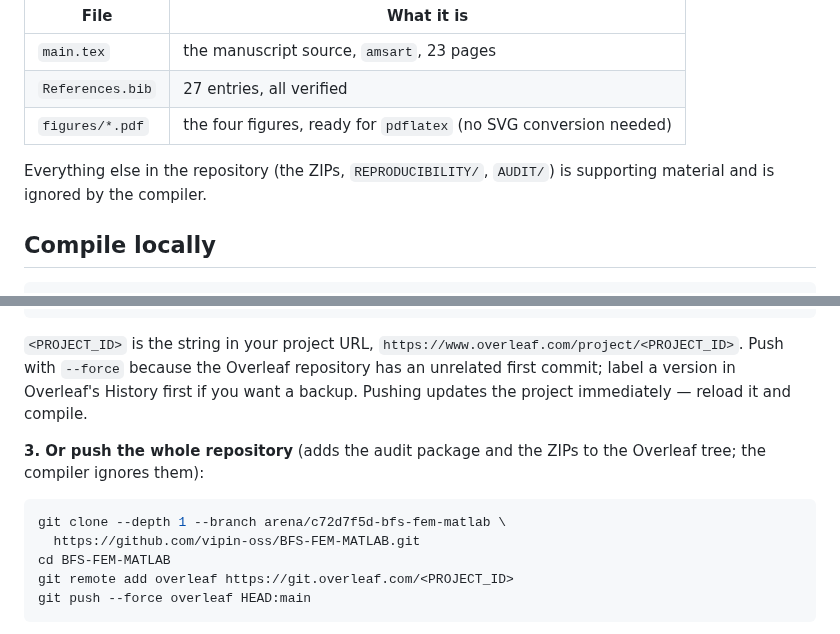
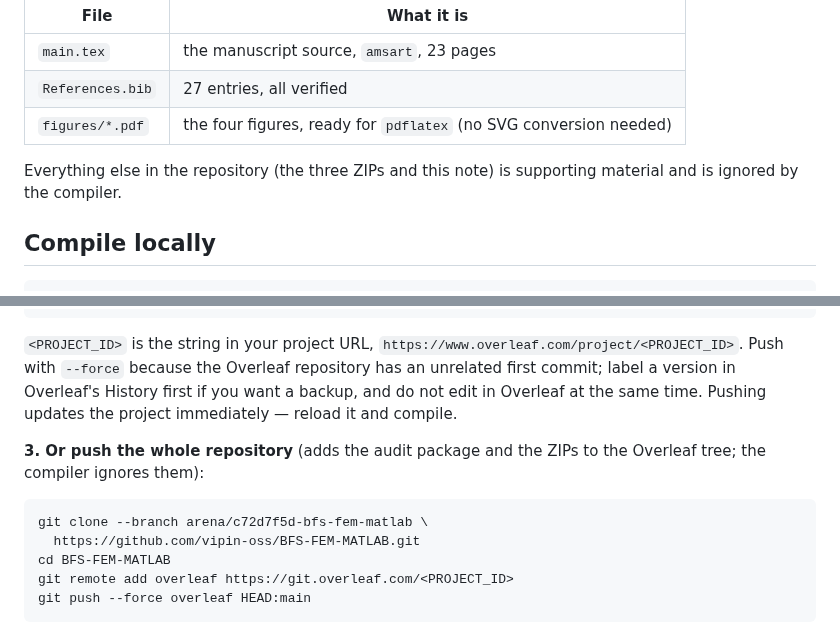
Before and after one commit to vipin-oss/BFS-FEM-MATLAB, a Markdown page: OVERLEAF.md, 2 parts joined by grey strips. Drawn GitHub-style.

Commit message:
OVERLEAF.md: full clone for the whole-repo push, fix supporting-material note
Co-authored-by: arena-agent <297053741+arena-agent@users.noreply.github.com>

````diff
--- a/OVERLEAF.md
+++ b/OVERLEAF.md
@@ -8,7 +8,7 @@ This repository root is itself a compilable LaTeX project:
 | `References.bib` | 27 entries, all verified |
 | `figures/*.pdf` | the four figures, ready for `pdflatex` (no SVG conversion needed) |
 
-Everything else in the repository (the ZIPs, `REPRODUCIBILITY/`, `AUDIT/`) is supporting material and is ignored by the compiler.
+Everything else in the repository (the three ZIPs and this note) is supporting material and is ignored by the compiler.
 
 ## Compile locally
 
@@ -54,14 +54,14 @@ git push --force overleaf main
 
 `<PROJECT_ID>` is the string in your project URL, `https://www.overleaf.com/project/<PROJECT_ID>`.
 Push with `--force` because the Overleaf repository has an unrelated first commit; label a version in
-Overleaf's History first if you want a backup. Pushing updates the project immediately — reload it and
+Overleaf's History first if you want a backup, and do not edit in Overleaf at the same time. Pushing updates the project immediately — reload it and
 compile.
 
 **3. Or push the whole repository** (adds the audit package and the ZIPs to the Overleaf tree; the
 compiler ignores them):
 
 ```bash
-git clone --depth 1 --branch arena/c72d7f5d-bfs-fem-matlab \
+git clone --branch arena/c72d7f5d-bfs-fem-matlab \
   https://github.com/vipin-oss/BFS-FEM-MATLAB.git
 cd BFS-FEM-MATLAB
 git remote add overleaf https://git.overleaf.com/<PROJECT_ID>
````
